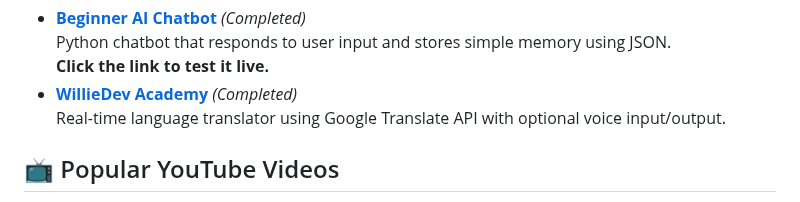
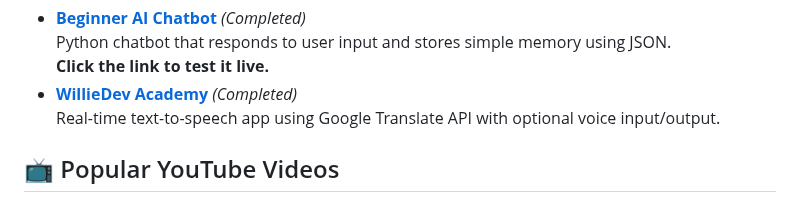
Before and after one commit to Will22745/Will22745, a Markdown page: README.md, the part around the change. Drawn GitHub-style.

```diff
--- a/README.md
+++ b/README.md
@@ -50,7 +50,7 @@ I'm actively seeking an internship or rotational role where I can apply my skill
   </li>
 <li>
   <a href="https://will22745.github.io/Will22745/williedev-academy/"><b>WillieDev Academy</b></a> <i>(Completed)</i><br>
-  Real-time language translator using Google Translate API with optional voice input/output.
+  Real-time text-to-speech app using Google Translate API with optional voice input/output.
 </li>
 </ul>
 
```
